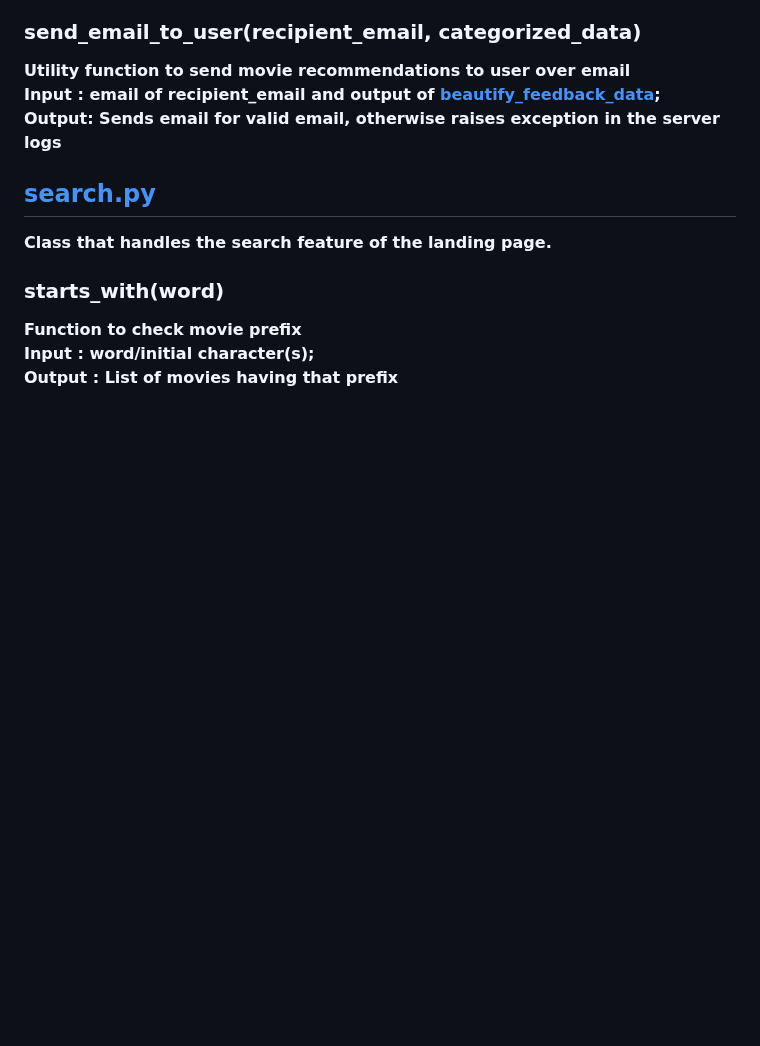
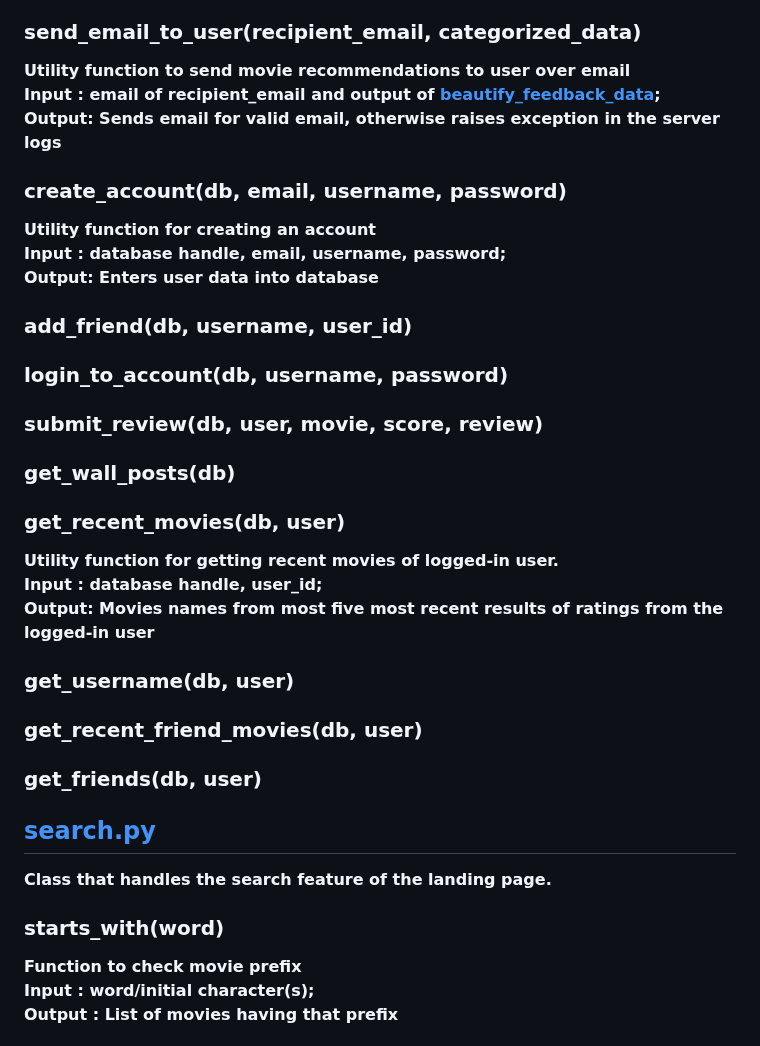
Before and after one commit to ychen-207523/BingeSuggest, a Markdown page: docs/backend.md, the part around the change. GitHub-like rendering; blank space fills up the shorter version.

Commit message:
Utils documentation

```diff
--- a/docs/backend.md
+++ b/docs/backend.md
@@ -41,6 +41,27 @@
 **Utility function to send movie recommendations to user over email**<br/>
 **Input : email of recipient_email and output of [beautify_feedback_data](https://github.com/adipai/PopcornPicks/wiki/Backend/_edit#beautify_feedback_datadata);<br/> Output: Sends email for valid email, otherwise raises exception in the server logs**<br/>
 
+### create_account(db, email, username, password)
+**Utility function for creating an account**<br/>
+**Input : database handle, email, username, password;<br/> Output: Enters user data into database**<br/>
+
+### add_friend(db, username, user_id)
+
+### login_to_account(db, username, password)
+
+### submit_review(db, user, movie, score, review)
+
+### get_wall_posts(db)
+
+### get_recent_movies(db, user)
+**Utility function for getting recent movies of logged-in user.**<br/>
+**Input : database handle, user_id;<br/> Output: Movies names from most five most recent results of ratings from the logged-in user**<br/>
+
+### get_username(db, user)
+
+### get_recent_friend_movies(db, user)
+
+### get_friends(db, user)
 
 ## [search.py](https://github.com/brwali/PopcornPicks/blob/master/src/recommenderapp/search.py)
 **Class that handles the search feature of the landing page.**
```
